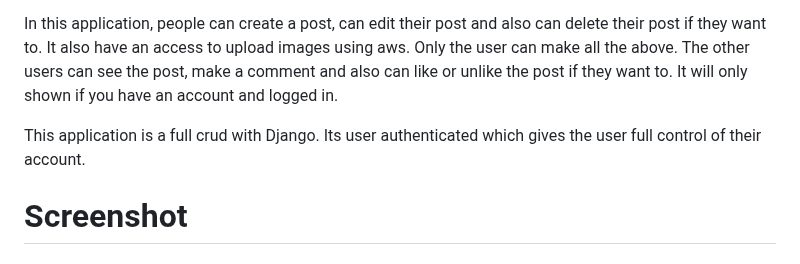
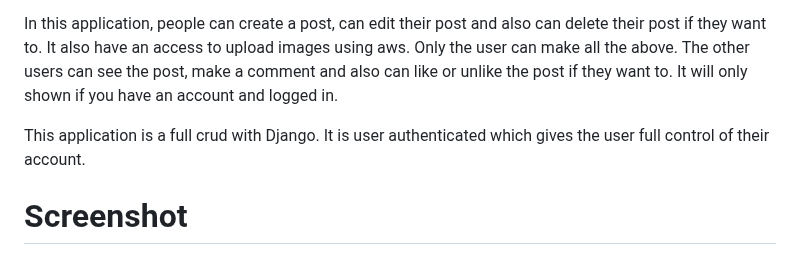
Before and after one commit to Feven98/capstone_blog, a Markdown page: README.md, the part around the change. Rendered like a GitHub page.

```diff
--- a/README.md
+++ b/README.md
@@ -10,7 +10,7 @@ Guzo-Blog is an application that let’s people to post about what they experien
 
 In this application, people can create a post, can edit their post and also can delete their post if they want to. It also have an access to upload images using aws. Only the user can make all the above. The other users can see the post, make a comment and also can like or unlike the post if they want to. It will only shown if you have an account and logged in.
 
-This application is a full crud with Django. Its user authenticated which gives the user full control of their account.
+This application is a full crud with Django. It is user authenticated which gives the user full control of their account.
 
 # Screenshot
 
```
